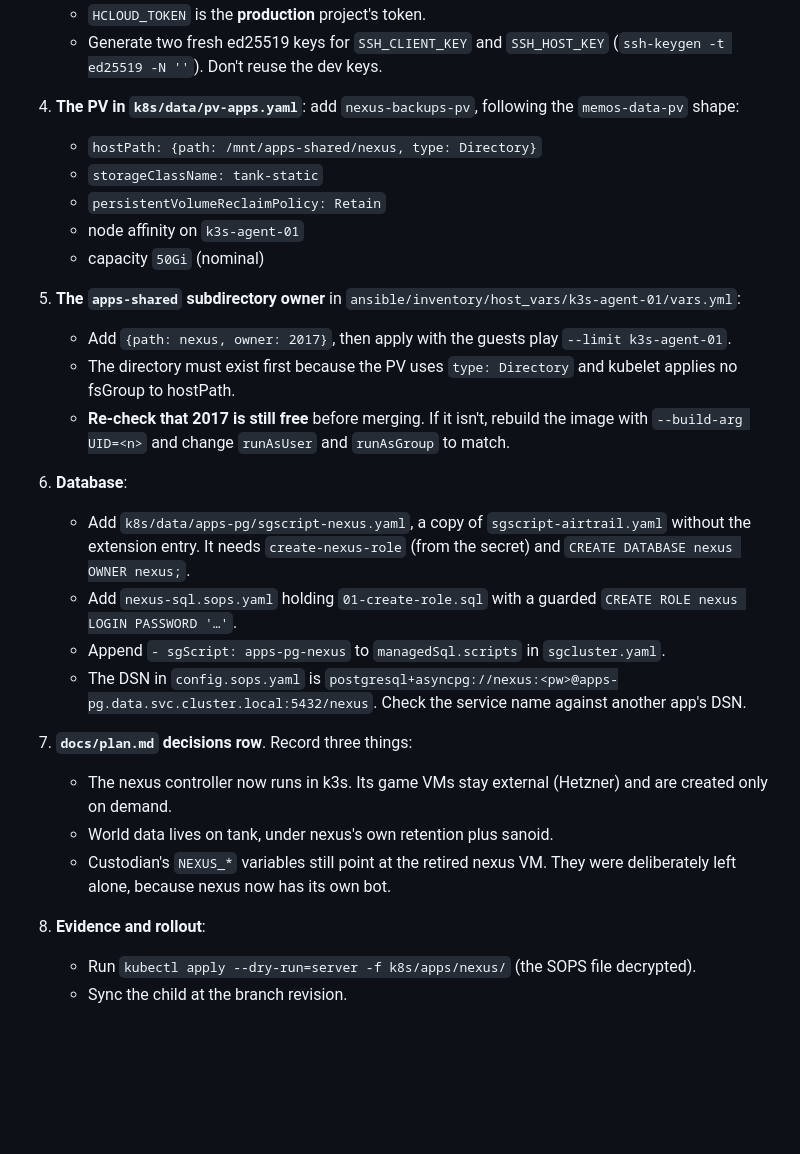
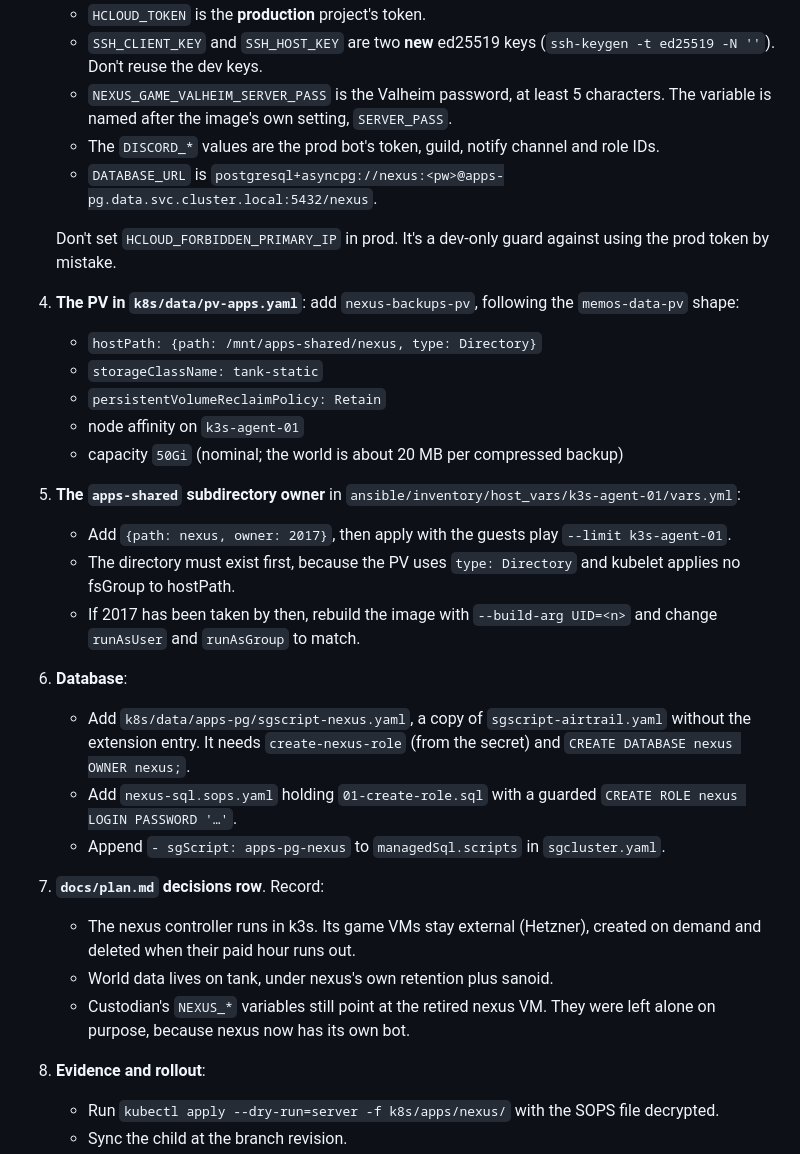
Before and after one commit to dKenez/nexus, a Markdown page: docs/edda-handoff.md, the part around one of its changes. Rendered like a GitHub page; blank space fills up the shorter version.

```diff
--- a/docs/edda-handoff.md
+++ b/docs/edda-handoff.md
@@ -33,29 +51,33 @@ nexus runs as a single pod in the `apps` namespace. It combines an admin API, a
    - `HCLOUD_TOKEN` is the **production** project's token.
-   - Generate two fresh ed25519 keys for `SSH_CLIENT_KEY` and `SSH_HOST_KEY` (`ssh-keygen -t ed25519 -N ''`). Don't reuse the dev keys.
+   - `SSH_CLIENT_KEY` and `SSH_HOST_KEY` are two **new** ed25519 keys (`ssh-keygen -t ed25519 -N ''`). Don't reuse the dev keys.
+   - `NEXUS_GAME_VALHEIM_SERVER_PASS` is the Valheim password, at least 5 characters. The variable is named after the image's own setting, `SERVER_PASS`.
+   - The `DISCORD_*` values are the prod bot's token, guild, notify channel and role IDs.
+   - `DATABASE_URL` is `postgresql+asyncpg://nexus:<pw>@apps-pg.data.svc.cluster.local:5432/nexus`.
+
+   Don't set `HCLOUD_FORBIDDEN_PRIMARY_IP` in prod. It's a dev-only guard against using the prod token by mistake.
 
 4. **The PV in `k8s/data/pv-apps.yaml`**: add `nexus-backups-pv`, following the `memos-data-pv` shape:
    - `hostPath: {path: /mnt/apps-shared/nexus, type: Directory}`
    - `storageClassName: tank-static`
    - `persistentVolumeReclaimPolicy: Retain`
    - node affinity on `k3s-agent-01`
-   - capacity `50Gi` (nominal)
+   - capacity `50Gi` (nominal; the world is about 20 MB per compressed backup)
 
 5. **The `apps-shared` subdirectory owner** in `ansible/inventory/host_vars/k3s-agent-01/vars.yml`:
    - Add `{path: nexus, owner: 2017}`, then apply with the guests play `--limit k3s-agent-01`.
-   - The directory must exist first because the PV uses `type: Directory` and kubelet applies no fsGroup to hostPath.
-   - **Re-check that 2017 is still free** before merging. If it isn't, rebuild the image with `--build-arg UID=<n>` and change `runAsUser` and `runAsGroup` to match.
+   - The directory must exist first, because the PV uses `type: Directory` and kubelet applies no fsGroup to hostPath.
+   - If 2017 has been taken by then, rebuild the image with `--build-arg UID=<n>` and change `runAsUser` and `runAsGroup` to match.
 
 6. **Database**:
    - Add `k8s/data/apps-pg/sgscript-nexus.yaml`, a copy of `sgscript-airtrail.yaml` without the extension entry. It needs `create-nexus-role` (from the secret) and `CREATE DATABASE nexus OWNER nexus;`.
    - Add `nexus-sql.sops.yaml` holding `01-create-role.sql` with a guarded `CREATE ROLE nexus LOGIN PASSWORD '…'`.
    - Append `- sgScript: apps-pg-nexus` to `managedSql.scripts` in `sgcluster.yaml`.
-   - The DSN in `config.sops.yaml` is `postgresql+asyncpg://nexus:<pw>@apps-pg.data.svc.cluster.local:5432/nexus`. Check the service name against another app's DSN.
 
-7. **`docs/plan.md` decisions row**. Record three things:
-   - The nexus controller now runs in k3s. Its game VMs stay external (Hetzner) and are created only on demand.
+7. **`docs/plan.md` decisions row**. Record:
+   - The nexus controller runs in k3s. Its game VMs stay external (Hetzner), created on demand and deleted when their paid hour runs out.
    - World data lives on tank, under nexus's own retention plus sanoid.
-   - Custodian's `NEXUS_*` variables still point at the retired nexus VM. They were deliberately left alone, because nexus now has its own bot.
+   - Custodian's `NEXUS_*` variables still point at the retired nexus VM. They were left alone on purpose, because nexus now has its own bot.
 
 8. **Evidence and rollout**:
-   - Run `kubectl apply --dry-run=server -f k8s/apps/nexus/` (the SOPS file decrypted).
+   - Run `kubectl apply --dry-run=server -f k8s/apps/nexus/` with the SOPS file decrypted.
    - Sync the child at the branch revision.
```
Also changed, not shown: other parts of docs/edda-handoff.md (+67 -24 lines).
